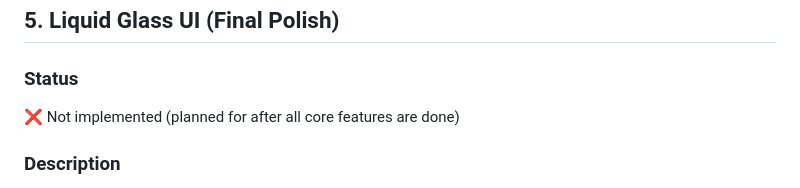
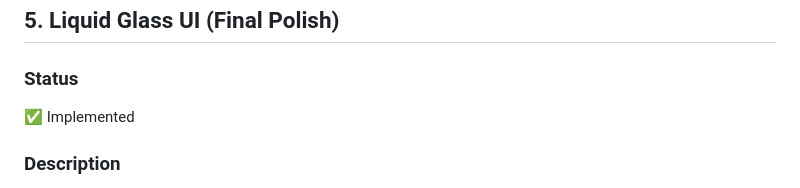
Before and after one commit to userske/lahzah, a Markdown page: FEATURES_ROADMAP.md, the part around the change. Drawn GitHub-style.

Commit message:
docs: mark liquid glass as implemented

```diff
--- a/FEATURES_ROADMAP.md
+++ b/FEATURES_ROADMAP.md
@@ -262,7 +262,7 @@ Building a WebRTC audio engine with screen sharing from scratch is a massive und
 
 ### Status
 
-❌ Not implemented (planned for after all core features are done)
+✅ Implemented
 
 ### Description
 
```
